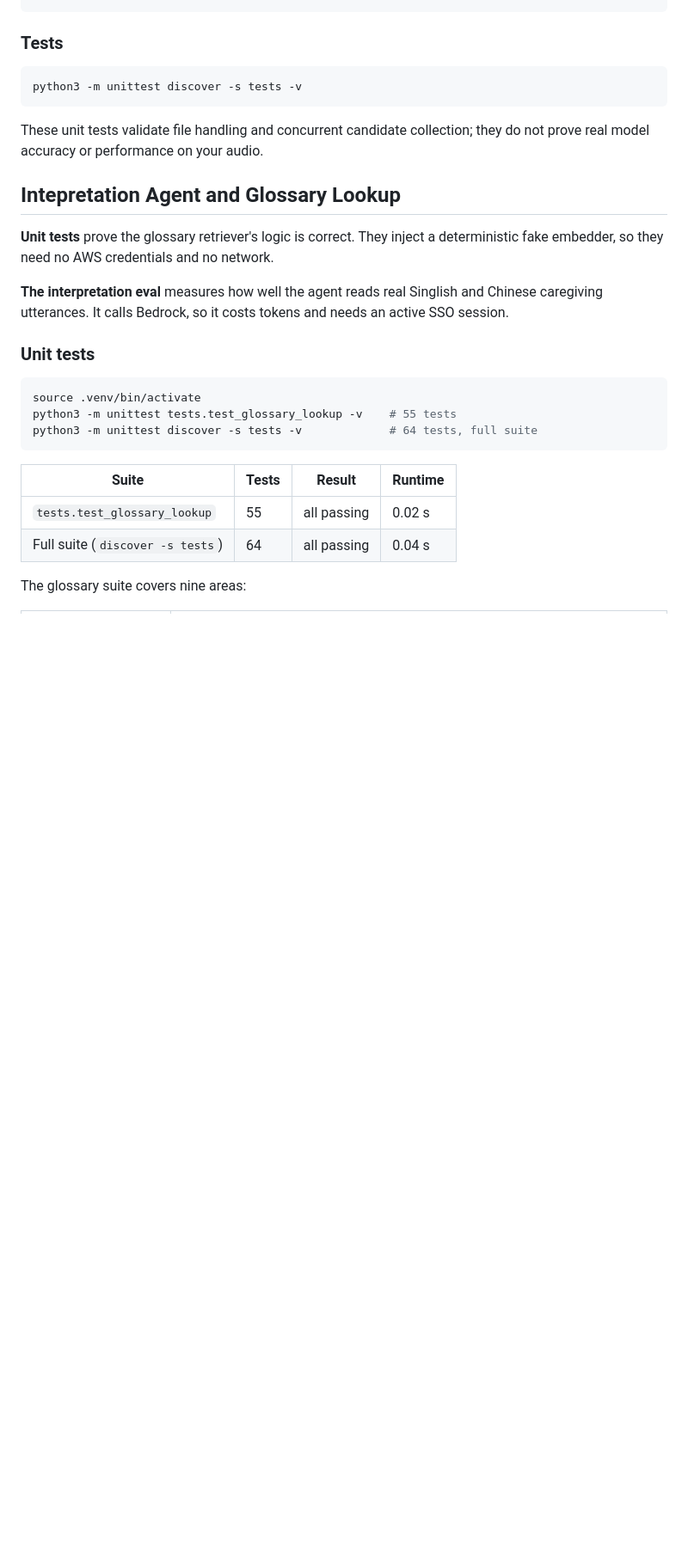
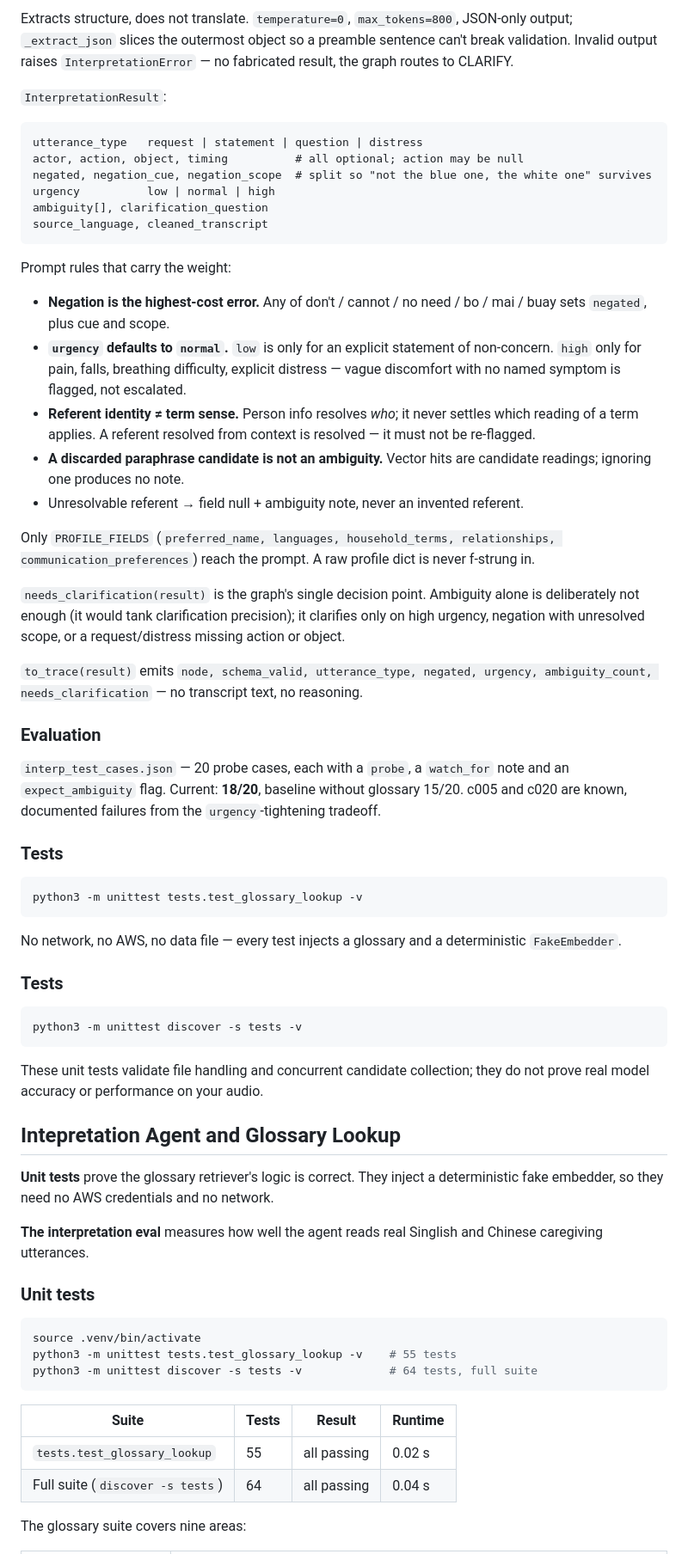
Before and after one commit to ebichiaseed/carebridge-ai, a Markdown page: README.md, the part around one of its changes. Shown at 86% size. Rendered like a GitHub page; blank space fills up the shorter version.

```diff
--- a/README.md
+++ b/README.md
@@ -278,3 +309,56 @@ tests.test_synthesiser.BedrockSynthesiserEvaluation
+Extracts structure, does not translate. `temperature=0`, `max_tokens=800`,
+JSON-only output; `_extract_json` slices the outermost object so a preamble
+sentence can't break validation. Invalid output raises `InterpretationError` —
+no fabricated result, the graph routes to CLARIFY.
+
+`InterpretationResult`:
+
+    utterance_type   request | statement | question | distress
+    actor, action, object, timing          # all optional; action may be null
+    negated, negation_cue, negation_scope  # split so "not the blue one, the white one" survives
+    urgency          low | normal | high
+    ambiguity[], clarification_question
+    source_language, cleaned_transcript
+
+Prompt rules that carry the weight:
+
+- **Negation is the highest-cost error.** Any of don't / cannot / no need / bo /
+  mai / buay sets `negated`, plus cue and scope.
+- **`urgency` defaults to `normal`.** `low` is only for an explicit statement of
+  non-concern. `high` only for pain, falls, breathing difficulty, explicit
+  distress — vague discomfort with no named symptom is flagged, not escalated.
+- **Referent identity ≠ term sense.** Person info resolves *who*; it never
+  settles which reading of a term applies. A referent resolved from context is
+  resolved — it must not be re-flagged.
+- **A discarded paraphrase candidate is not an ambiguity.** Vector hits are
+  candidate readings; ignoring one produces no note.
+- Unresolvable referent → field null + ambiguity note, never an invented referent.
+
+Only `PROFILE_FIELDS` (`preferred_name, languages, household_terms,
+relationships, communication_preferences`) reach the prompt. A raw profile dict
+is never f-strung in.
+
+`needs_clarification(result)` is the graph's single decision point. Ambiguity
+alone is deliberately not enough (it would tank clarification precision); it
+clarifies only on high urgency, negation with unresolved scope, or a
+request/distress missing action or object.
+
+`to_trace(result)` emits `node, schema_valid, utterance_type, negated, urgency,
+ambiguity_count, needs_clarification` — no transcript text, no reasoning.
+
+### Evaluation
+
+`interp_test_cases.json` — 20 probe cases, each with a `probe`, a `watch_for`
+note and an `expect_ambiguity` flag. Current: **18/20**, baseline without
+glossary 15/20. c005 and c020 are known, documented failures from the
+`urgency`-tightening tradeoff.
+
+### Tests
+
+    python3 -m unittest tests.test_glossary_lookup -v
+
+No network, no AWS, no data file — every test injects a glossary and a
+deterministic `FakeEmbedder`.
 
 ### Tests
 
@@ -291,8 +375,7 @@ they do not prove real model accuracy or performance on your audio.
 deterministic fake embedder, so they need no AWS credentials and no network.
 
 **The interpretation eval** measures how well the agent reads real Singlish and
-Chinese caregiving utterances. It calls Bedrock, so it costs tokens and needs an
-active SSO session.
+Chinese caregiving utterances.
 
 ### Unit tests
 
```
Also changed, not shown: other parts of README.md (+103 -72 lines).
